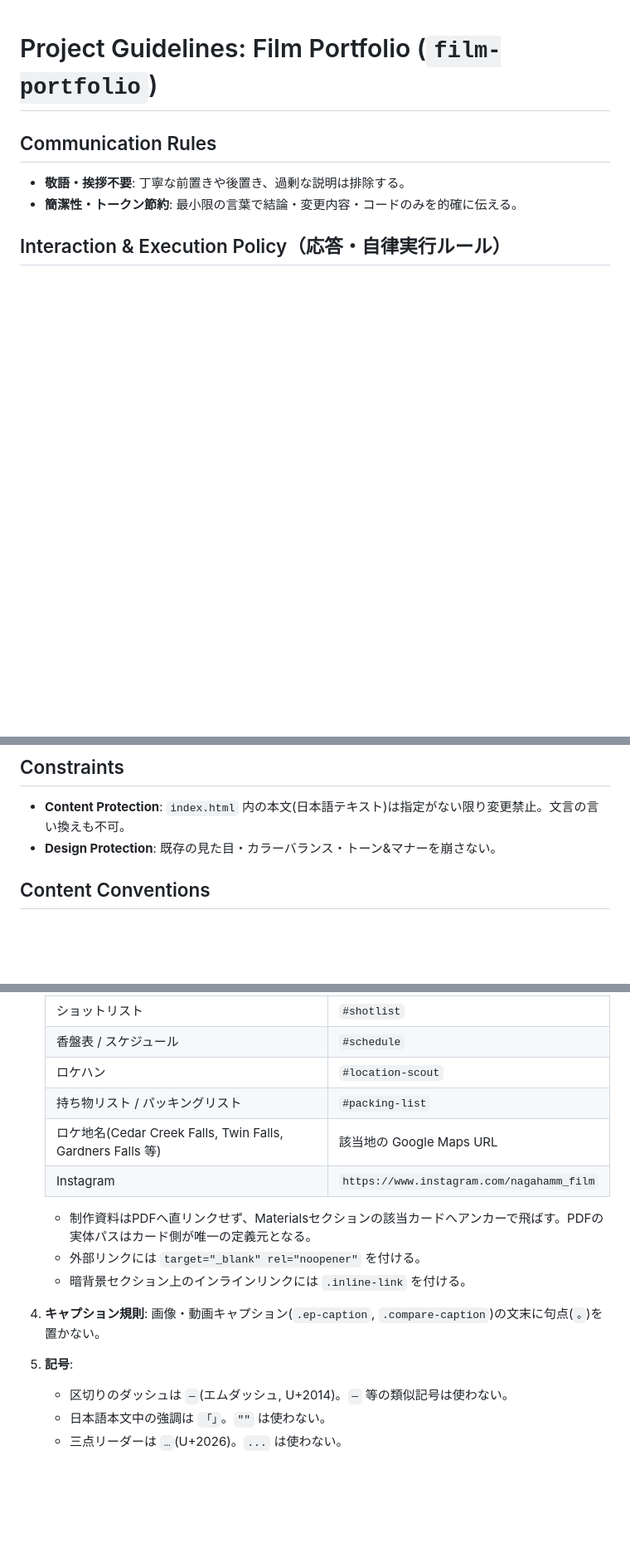
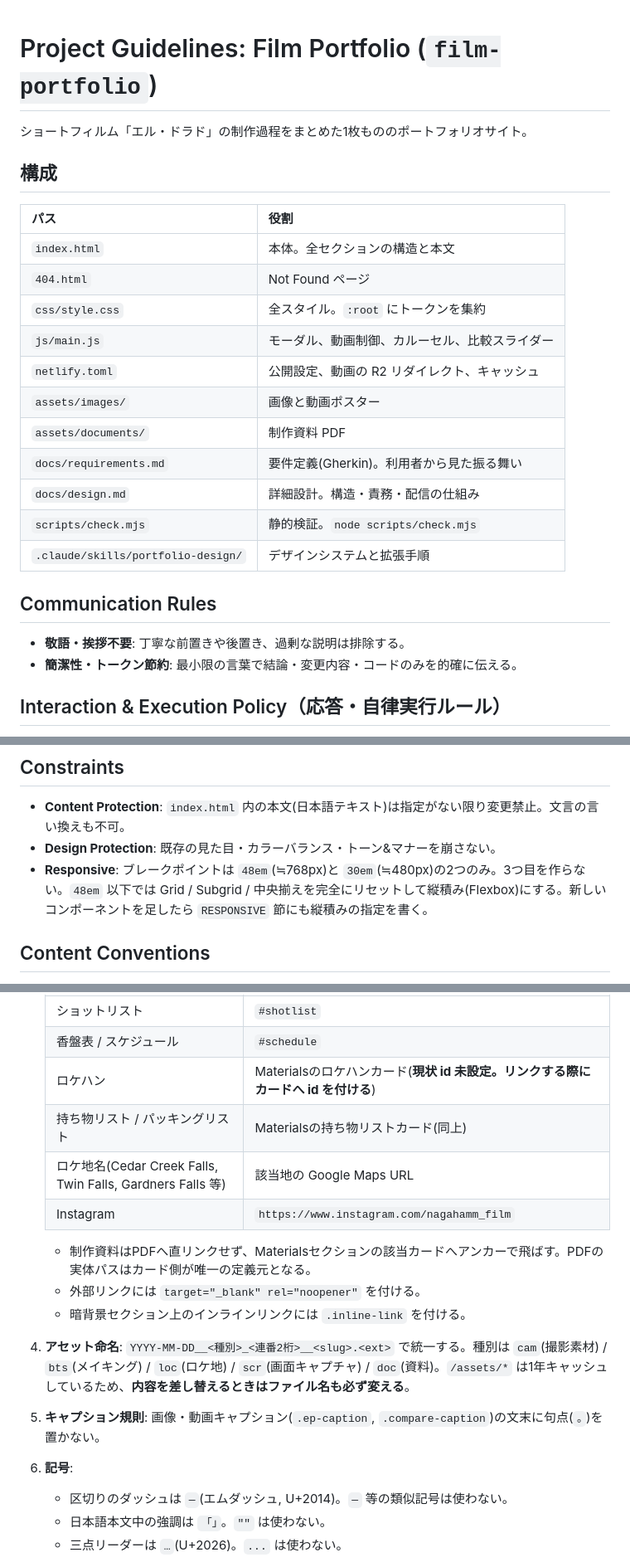
Before and after one commit to nagahamm/film-portfolio, a Markdown page: CLAUDE.md, 3 parts joined by grey strips. Shown at 83% size. Rendered like a GitHub page; blank space fills up the shorter version.

```diff
--- a/CLAUDE.md
+++ b/CLAUDE.md
@@ -1,4 +1,22 @@
 # Project Guidelines: Film Portfolio (`film-portfolio`)
+
+ショートフィルム「エル・ドラド」の制作過程をまとめた1枚もののポートフォリオサイト。
+
+## 構成
+
+| パス | 役割 |
+| :--- | :--- |
+| `index.html` | 本体。全セクションの構造と本文 |
+| `404.html` | Not Found ページ |
+| `css/style.css` | 全スタイル。`:root` にトークンを集約 |
+| `js/main.js` | モーダル、動画制御、カルーセル、比較スライダー |
+| `netlify.toml` | 公開設定、動画の R2 リダイレクト、キャッシュ |
+| `assets/images/` | 画像と動画ポスター |
+| `assets/documents/` | 制作資料 PDF |
+| `docs/requirements.md` | 要件定義(Gherkin)。利用者から見た振る舞い |
+| `docs/design.md` | 詳細設計。構造・責務・配信の仕組み |
+| `scripts/check.mjs` | 静的検証。`node scripts/check.mjs` |
+| `.claude/skills/portfolio-design/` | デザインシステムと拡張手順 |
 
 ## Communication Rules
 
@@ -53,6 +88,7 @@
 
 - **Content Protection**: `index.html` 内の本文(日本語テキスト)は指定がない限り変更禁止。文言の言い換えも不可。
 - **Design Protection**: 既存の見た目・カラーバランス・トーン&マナーを崩さない。
+- **Responsive**: ブレークポイントは `48em`(≒768px)と `30em`(≒480px)の2つのみ。3つ目を作らない。`48em` 以下では Grid / Subgrid / 中央揃えを完全にリセットして縦積み(Flexbox)にする。新しいコンポーネントを足したら `RESPONSIVE` 節にも縦積みの指定を書く。
 
 ## Content Conventions
 
@@ -68,16 +104,17 @@
    | :--- | :--- |
    | ショットリスト | `#shotlist` |
    | 香盤表 / スケジュール | `#schedule` |
-   | ロケハン | `#location-scout` |
-   | 持ち物リスト / パッキングリスト | `#packing-list` |
+   | ロケハン | Materialsのロケハンカード(**現状 id 未設定。リンクする際にカードへ id を付ける**) |
+   | 持ち物リスト / パッキングリスト | Materialsの持ち物リストカード(同上) |
    | ロケ地名(Cedar Creek Falls, Twin Falls, Gardners Falls 等) | 該当地の Google Maps URL |
    | Instagram | `https://www.instagram.com/nagahamm_film` |
 
    - 制作資料はPDFへ直リンクせず、Materialsセクションの該当カードへアンカーで飛ばす。PDFの実体パスはカード側が唯一の定義元となる。
    - 外部リンクには `target="_blank" rel="noopener"` を付ける。
    - 暗背景セクション上のインラインリンクには `.inline-link` を付ける。
-4. **キャプション規則**: 画像・動画キャプション(`.ep-caption`, `.compare-caption`)の文末に句点(`。`)を置かない。
-5. **記号**:
+4. **アセット命名**: `YYYY-MM-DD__<種別>_<連番2桁>__<slug>.<ext>` で統一する。種別は `cam`(撮影素材) / `bts`(メイキング) / `loc`(ロケ地) / `scr`(画面キャプチャ) / `doc`(資料)。`/assets/*` は1年キャッシュしているため、**内容を差し替えるときはファイル名も必ず変える**。
+5. **キャプション規則**: 画像・動画キャプション(`.ep-caption`, `.compare-caption`)の文末に句点(`。`)を置かない。
+6. **記号**:
    - 区切りのダッシュは `—`(エムダッシュ, U+2014)。`―` 等の類似記号は使わない。
    - 日本語本文中の強調は `「」`。`""` は使わない。
    - 三点リーダーは `…`(U+2026)。`...` は使わない。
```
Also changed, not shown: other parts of CLAUDE.md (+24 -2 lines).
